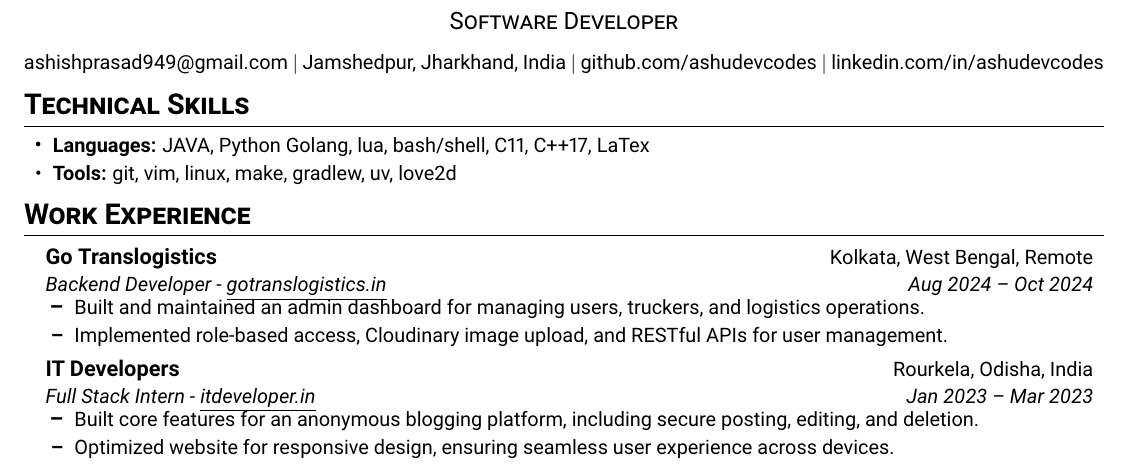
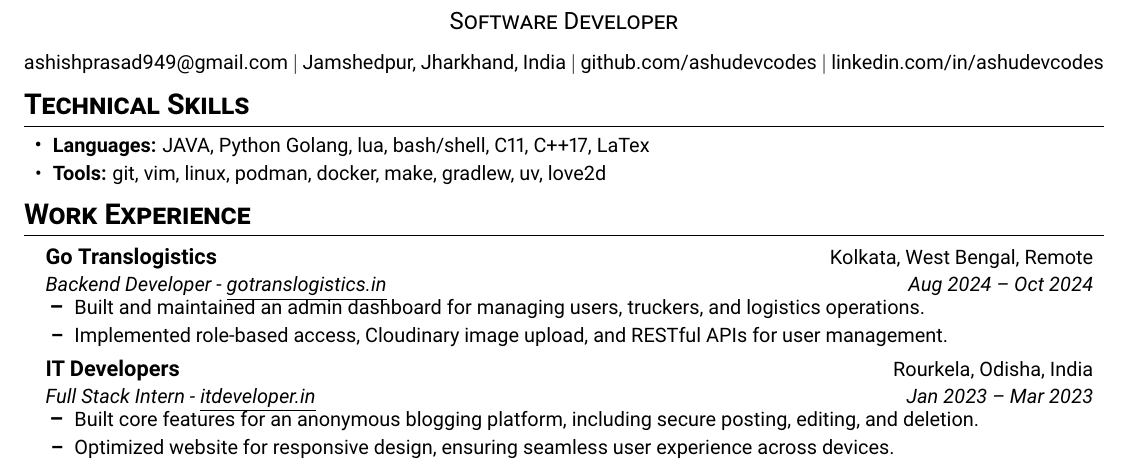
Before and after one commit to ashudevcodes/resume, a LaTeX CV (ashishprasad_cv.tex): part of the page, cut so that both start at the same text. Compiled offline with pdfLaTeX.

Commit message:
add: devops tools

```diff
--- a/ashishprasad_cv.tex
+++ b/ashishprasad_cv.tex
@@ -76,7 +76,7 @@
 \section{Technical Skills}
 \resumeItemListStart
 \resumeItem{\textbf{Languages:} JAVA, Python Golang, lua, bash/shell, C11, C++17, LaTex}
-\resumeItem{\textbf{Tools:} git, vim, linux, make, gradlew, uv, love2d}
+\resumeItem{\textbf{Tools:} git, vim, linux, podman, docker, make, gradlew, uv, love2d}
 \resumeItemListEnd
 
 \section{Work Experience}
```
Also changed, not shown: ashishprasad_cv.pdf, 1 other file.
